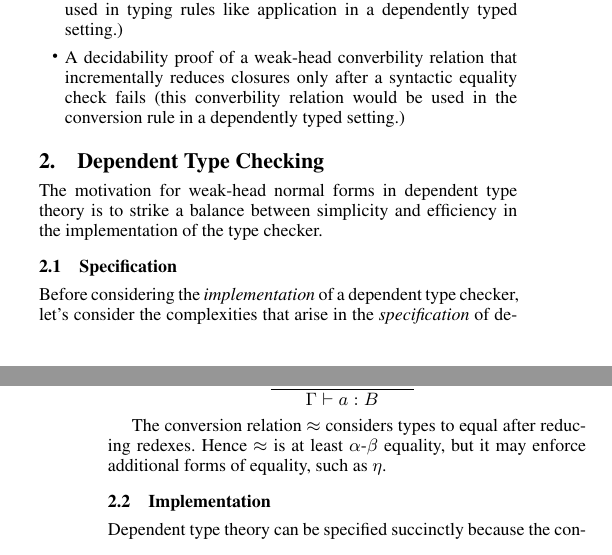
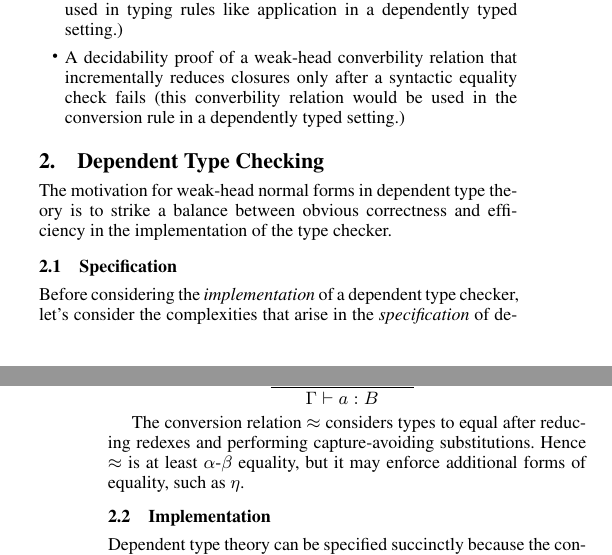
Before and after one commit to larrytheliquid/expless, a LaTeX paper (paper/expless.tex): two parts of the columns of pages 1 and 2 of 4, joined at a grey line, cut so that both start at the same text. Compiled offline with pdfLaTeX; a missing font is replaced by an installed copy or a similar font.

Commit message:
Minor edits

```diff
--- a/paper/expless.tex
+++ b/paper/expless.tex
@@ -139,7 +139,7 @@ theory. While such a formalization is ongoing work, our
 \label{sec:motivation}
 
 The motivation for weak-head normal forms in dependent type theory is
-to strike a balance between simplicity and efficiency in the
+to strike a balance between obvious correctness and efficiency in the
 implementation of the type checker.
 
 \subsection{Specification}
@@ -199,7 +199,7 @@ $$
 $$
 
 The conversion relation $\conv$ considers types to equal after
-reducing redexes. Hence $\conv$ is at least $\alpha$-$\beta$
+reducing redexes and performing capture-avoiding substitutions. Hence $\conv$ is at least $\alpha$-$\beta$
 equality, but it may enforce additional forms of equality, such as $\eta$.
 
 \subsection{Implementation}
```
